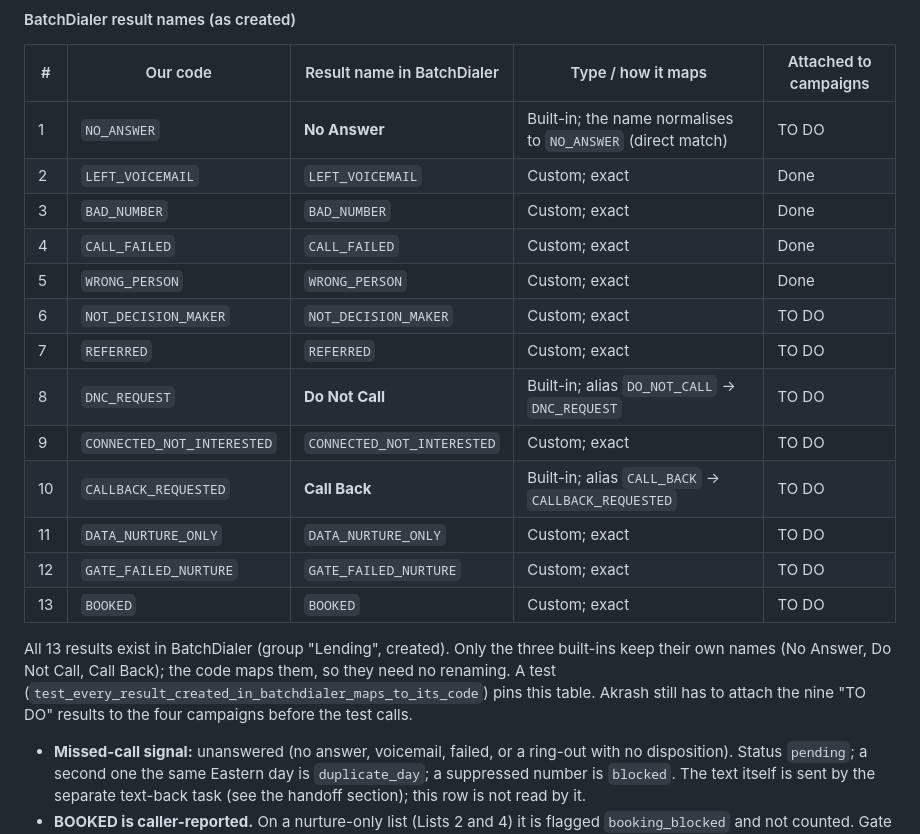
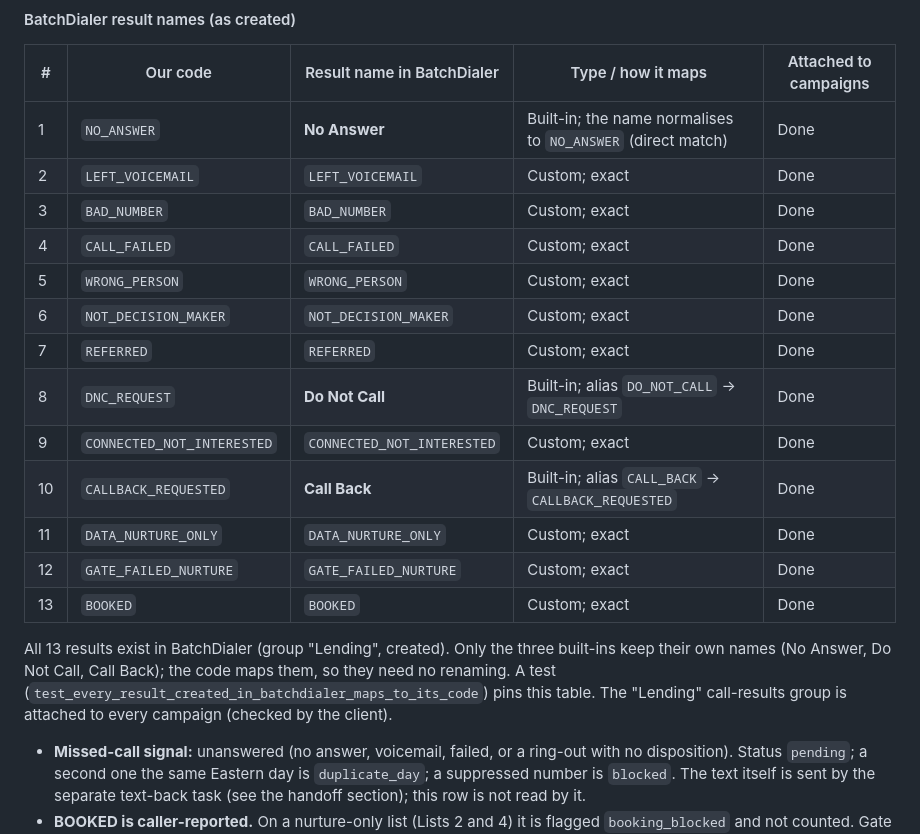
Before and after one commit to jbkcreator/Forced-action-, a Markdown page: docs/lending/dialer-disposition-runbook.md, the part around the change. Rendered like a GitHub page.

Commit message:
docs(lending): Lending results group is attached to every campaign
Co-Authored-By: Claude Sonnet 5.5 <noreply@anthropic.com>
Claude-Session: https://claude.ai/code/session_01Hk1qzn1s1RXaQ4HqBJEvGe

```diff
--- a/docs/lending/dialer-disposition-runbook.md
+++ b/docs/lending/dialer-disposition-runbook.md
@@ -68,21 +68,21 @@ CDR, and how a contact is held. Confirm them before go-live.
 
 | # | Our code | Result name in BatchDialer | Type / how it maps | Attached to campaigns |
 |---|---|---|---|---|
-| 1 | `NO_ANSWER` | **No Answer** | Built-in; the name normalises to `NO_ANSWER` (direct match) | TO DO |
+| 1 | `NO_ANSWER` | **No Answer** | Built-in; the name normalises to `NO_ANSWER` (direct match) | Done |
 | 2 | `LEFT_VOICEMAIL` | `LEFT_VOICEMAIL` | Custom; exact | Done |
 | 3 | `BAD_NUMBER` | `BAD_NUMBER` | Custom; exact | Done |
 | 4 | `CALL_FAILED` | `CALL_FAILED` | Custom; exact | Done |
 | 5 | `WRONG_PERSON` | `WRONG_PERSON` | Custom; exact | Done |
-| 6 | `NOT_DECISION_MAKER` | `NOT_DECISION_MAKER` | Custom; exact | TO DO |
-| 7 | `REFERRED` | `REFERRED` | Custom; exact | TO DO |
-| 8 | `DNC_REQUEST` | **Do Not Call** | Built-in; alias `DO_NOT_CALL` -> `DNC_REQUEST` | TO DO |
-| 9 | `CONNECTED_NOT_INTERESTED` | `CONNECTED_NOT_INTERESTED` | Custom; exact | TO DO |
-| 10 | `CALLBACK_REQUESTED` | **Call Back** | Built-in; alias `CALL_BACK` -> `CALLBACK_REQUESTED` | TO DO |
-| 11 | `DATA_NURTURE_ONLY` | `DATA_NURTURE_ONLY` | Custom; exact | TO DO |
-| 12 | `GATE_FAILED_NURTURE` | `GATE_FAILED_NURTURE` | Custom; exact | TO DO |
-| 13 | `BOOKED` | `BOOKED` | Custom; exact | TO DO |
+| 6 | `NOT_DECISION_MAKER` | `NOT_DECISION_MAKER` | Custom; exact | Done |
+| 7 | `REFERRED` | `REFERRED` | Custom; exact | Done |
+| 8 | `DNC_REQUEST` | **Do Not Call** | Built-in; alias `DO_NOT_CALL` -> `DNC_REQUEST` | Done |
+| 9 | `CONNECTED_NOT_INTERESTED` | `CONNECTED_NOT_INTERESTED` | Custom; exact | Done |
+| 10 | `CALLBACK_REQUESTED` | **Call Back** | Built-in; alias `CALL_BACK` -> `CALLBACK_REQUESTED` | Done |
+| 11 | `DATA_NURTURE_ONLY` | `DATA_NURTURE_ONLY` | Custom; exact | Done |
+| 12 | `GATE_FAILED_NURTURE` | `GATE_FAILED_NURTURE` | Custom; exact | Done |
+| 13 | `BOOKED` | `BOOKED` | Custom; exact | Done |
 
-All 13 results exist in BatchDialer (group "Lending", created). Only the three built-ins keep their own names (No Answer, Do Not Call, Call Back); the code maps them, so they need no renaming. A test (`test_every_result_created_in_batchdialer_maps_to_its_code`) pins this table. Akrash still has to attach the nine "TO DO" results to the four campaigns before the test calls.
+All 13 results exist in BatchDialer (group "Lending", created). Only the three built-ins keep their own names (No Answer, Do Not Call, Call Back); the code maps them, so they need no renaming. A test (`test_every_result_created_in_batchdialer_maps_to_its_code`) pins this table. The "Lending" call-results group is attached to every campaign (checked by the client).
 
 - **Missed-call signal:** unanswered (no answer, voicemail, failed, or a ring-out with no disposition).
   Status `pending`; a second one the same Eastern day is `duplicate_day`; a suppressed number is `blocked`.
```
Also changed, not shown: tasks/Lending_engine/Disposition_Code_List_for_Client_and_Akrash.md (+10 -10 lines), 1 other file.
